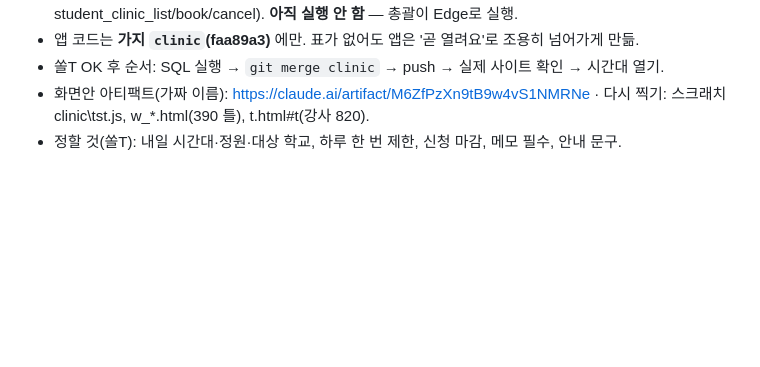
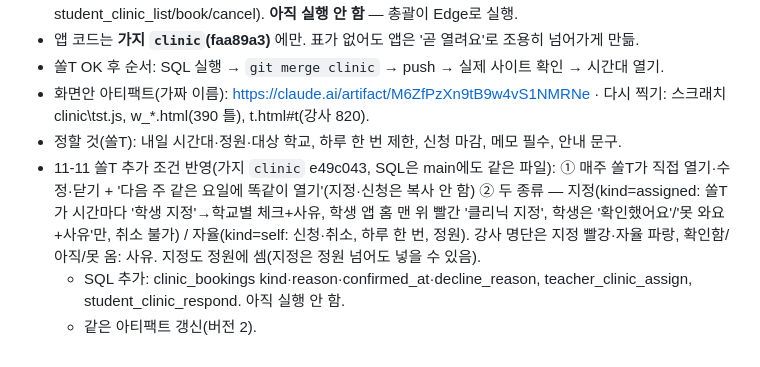
Before and after one commit to jeongsol0823-del/sol, a Markdown page: 작업기록_2026-11-06.md, the part around the change. Rendered like a GitHub page; blank space fills up the shorter version.

Commit message:
작업기록: 클리닉 지정·자율
Co-Authored-By: Claude Opus 5.5 <noreply@anthropic.com>

```diff
--- a/작업기록_2026-11-06.md
+++ b/작업기록_2026-11-06.md
@@ -139,3 +139,6 @@
 - 쏠T OK 후 순서: SQL 실행 → `git merge clinic` → push → 실제 사이트 확인 → 시간대 열기.
 - 화면안 아티팩트(가짜 이름): https://claude.ai/artifact/M6ZfPzXn9tB9w4vS1NMRNe · 다시 찍기: 스크래치 clinic\tst.js, w_*.html(390 틀), t.html#t(강사 820).
 - 정할 것(쏠T): 내일 시간대·정원·대상 학교, 하루 한 번 제한, 신청 마감, 메모 필수, 안내 문구.
+- 11-11 쏠T 추가 조건 반영(가지 `clinic` e49c043, SQL은 main에도 같은 파일): ① 매주 쏠T가 직접 열기·수정·닫기 + '다음 주 같은 요일에 똑같이 열기'(지정·신청은 복사 안 함) ② 두 종류 — 지정(kind=assigned: 쏠T가 시간마다 '학생 지정'→학교별 체크+사유, 학생 앱 홈 맨 위 빨간 '클리닉 지정', 학생은 '확인했어요'/'못 와요+사유'만, 취소 불가) / 자율(kind=self: 신청·취소, 하루 한 번, 정원). 강사 명단은 지정 빨강·자율 파랑, 확인함/아직/못 옴: 사유. 지정도 정원에 셈(지정은 정원 넘어도 넣을 수 있음).
+  - SQL 추가: clinic_bookings kind·reason·confirmed_at·decline_reason, teacher_clinic_assign, student_clinic_respond. 아직 실행 안 함.
+  - 같은 아티팩트 갱신(버전 2).
```
